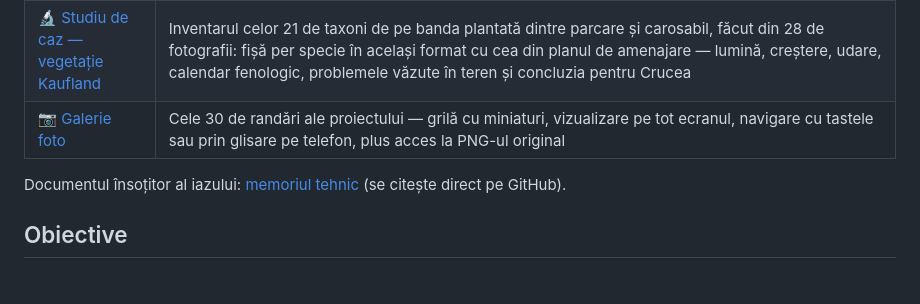
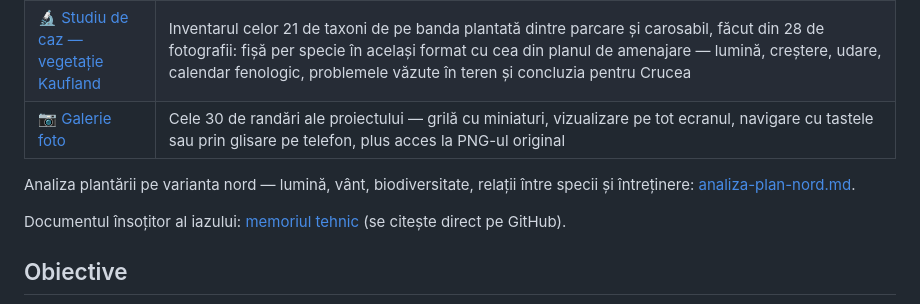
Before and after one commit to schmicky/crucea, a Markdown page: README.md, the part around the change. Drawn GitHub-style; blank space fills up the shorter version.

```diff
--- a/README.md
+++ b/README.md
@@ -30,6 +30,8 @@ Paginile interactive ale proiectului pot fi vizitate direct în browser, prin li
 | [🔬 Studiu de caz — vegetație Kaufland](https://schmicky.github.io/crucea/studiu-caz-kaufland/) | Inventarul celor 21 de taxoni de pe banda plantată dintre parcare și carosabil, făcut din 28 de fotografii: fișă per specie în același format cu cea din planul de amenajare — lumină, creștere, udare, calendar fenologic, problemele văzute în teren și concluzia pentru Crucea |
 | [📷 Galerie foto](https://schmicky.github.io/crucea/foto/) | Cele 30 de randări ale proiectului — grilă cu miniaturi, vizualizare pe tot ecranul, navigare cu tastele sau prin glisare pe telefon, plus acces la PNG-ul original |
 
+Analiza plantării pe varianta nord — lumină, vânt, biodiversitate, relații între specii și întreținere: [analiza-plan-nord.md](https://github.com/schmicky/crucea/blob/master/time-lapse/analiza-plan-nord.md).
+
 Documentul însoțitor al iazului: [memoriul tehnic](https://github.com/schmicky/crucea/blob/master/iaz/NSP-Crucea-memoriu-tehnic.md) (se citește direct pe GitHub).
 
 ## Obiective
```
Also changed, not shown: time-lapse/analiza-plan-nord.md (added, +271 -0 lines).
